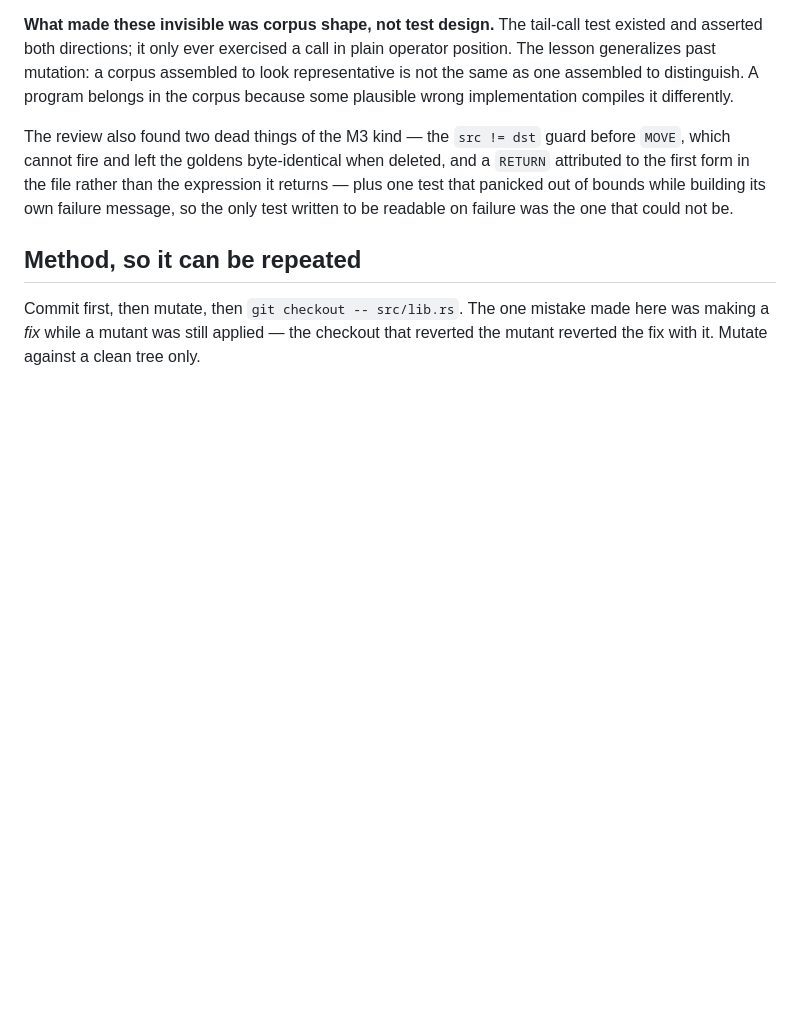
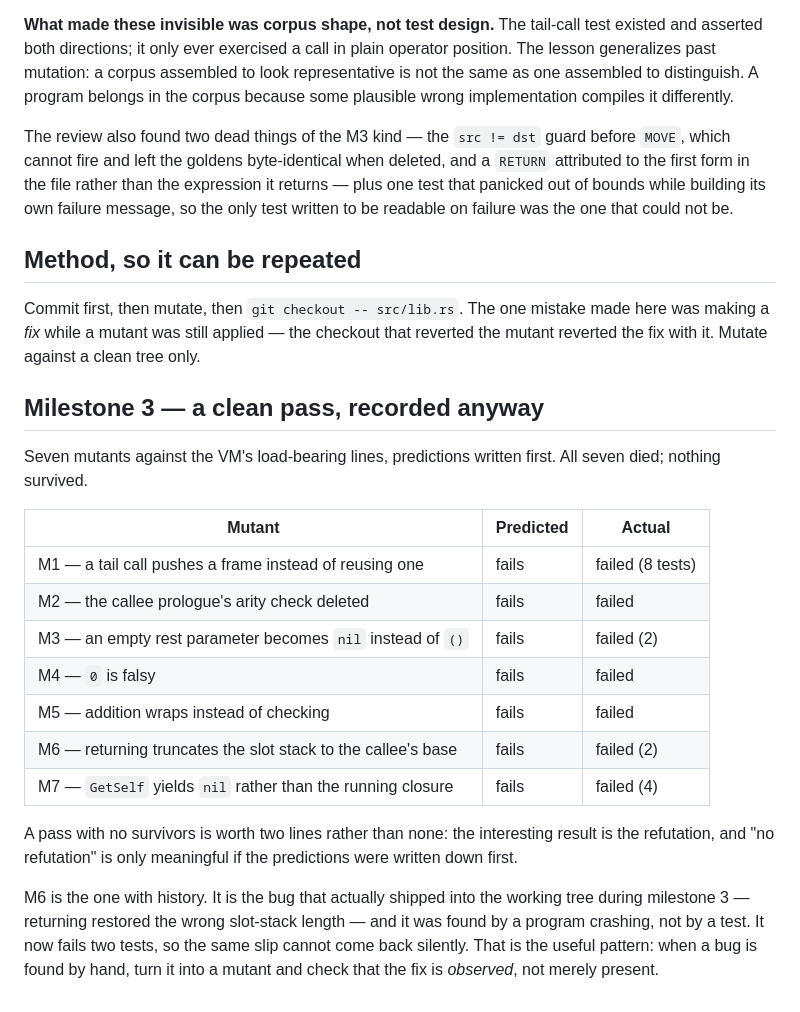
Before and after one commit to mparrett/apolisp, a Markdown page: docs/notes/milestone-2-mutants.md, the part around the change. Rendered like a GitHub page; blank space fills up the shorter version.

Commit message:
docs: milestone 3 is done, and its mutation pass found no survivors
Seven mutants against the VM, predictions first, all seven dead. A clean
pass is worth recording — "no refutation" only means something if the
predictions were written down before the run.

M6 is the one with history: it is the bug that actually shipped into the
tree during the milestone, where returning restored the wrong slot-stack
length, and it was found by a crash rather than a test. It now fails two.
Turning a hand-found bug into a mutant is how you check the fix is
observed rather than merely present.

BUILD.md also records what `.out` means now: only the programs that run
carry one, the set is asserted rather than inferred, and `just bless`
updates a transcript where one exists but never creates the first.

Co-Authored-By: Claude Opus 5 (1M context) <noreply@anthropic.com>

```diff
--- a/docs/notes/milestone-2-mutants.md
+++ b/docs/notes/milestone-2-mutants.md
@@ -94,3 +94,29 @@ the one that could not be.
 Commit first, then mutate, then `git checkout -- src/lib.rs`. The one mistake
 made here was making a *fix* while a mutant was still applied — the checkout that
 reverted the mutant reverted the fix with it. Mutate against a clean tree only.
+
+## Milestone 3 — a clean pass, recorded anyway
+
+Seven mutants against the VM's load-bearing lines, predictions written first.
+All seven died; nothing survived.
+
+| Mutant | Predicted | Actual |
+|---|---|---|
+| M1 — a tail call pushes a frame instead of reusing one | fails | failed (8 tests) |
+| M2 — the callee prologue's arity check deleted | fails | failed |
+| M3 — an empty rest parameter becomes `nil` instead of `()` | fails | failed (2) |
+| M4 — `0` is falsy | fails | failed |
+| M5 — addition wraps instead of checking | fails | failed |
+| M6 — returning truncates the slot stack to the callee's base | fails | failed (2) |
+| M7 — `GetSelf` yields `nil` rather than the running closure | fails | failed (4) |
+
+A pass with no survivors is worth two lines rather than none: the interesting
+result is the refutation, and "no refutation" is only meaningful if the
+predictions were written down first.
+
+M6 is the one with history. It is the bug that actually shipped into the working
+tree during milestone 3 — returning restored the wrong slot-stack length — and it
+was found by a program crashing, not by a test. It now fails two tests, so the
+same slip cannot come back silently. That is the useful pattern: when a bug is
+found by hand, turn it into a mutant and check that the fix is *observed*, not
+merely present.
```
Also changed, not shown: docs/BUILD.md (+10 -2 lines).
